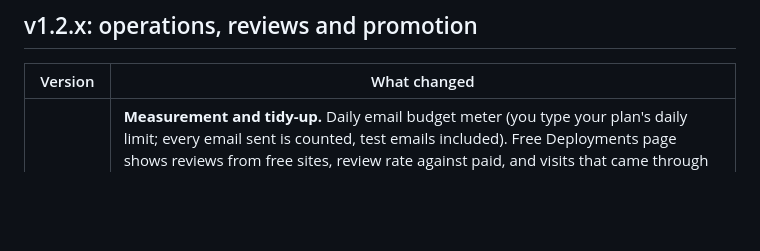
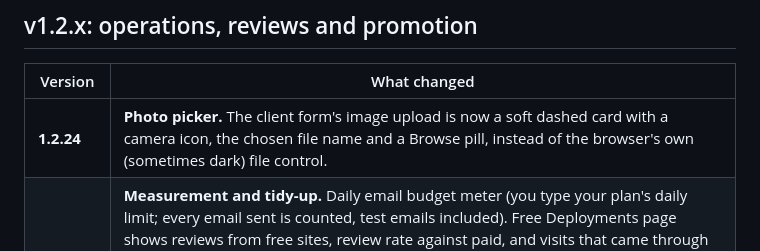
Before and after one commit to Advay254/Adv-HeartCode, a Markdown page: docs/VERSIONS.md, the part around the change. Drawn GitHub-style; blank space fills up the shorter version.

```diff
--- a/docs/VERSIONS.md
+++ b/docs/VERSIONS.md
@@ -14,6 +14,7 @@ Two numbers exist on purpose. The **app version** is in `package.json`. The **sc
 
 | Version | What changed |
 |---|---|
+| **1.2.24** | **Photo picker.** The client form's image upload is now a soft dashed card with a camera icon, the chosen file name and a Browse pill, instead of the browser's own (sometimes dark) file control. |
 | **1.2.23** | **Measurement and tidy-up.** Daily email budget meter (you type your plan's daily limit; every email sent is counted, test emails included). Free Deployments page shows reviews from free sites, review rate against paid, and visits that came through the badge. Coupons page shows orders, revenue and discount given per code. Test sites delete themselves from ClarityHeart after a number of days you set (default 1). Image upload fields now show their placeholder text on the form. Checkout wording: the free page no longer mentions the expiry or the badge, and the password hint now suggests a simple memorable password. |
 | **1.2.22** | **Test Deploy redesign and review reminders for free sites.** The Test Deploy page is now three short sections (required, optional, password), a sticky action bar, Fill required fields and Clear buttons, a draft remembered on the device, and a clear result panel with Open and Copy link. Free sites get the review reminder again. |
 | **1.2.21** | **Free deployments and coupons.** A $0 website type becomes a free site: no Paystack, a one-time emailed link, one per person, disposable and custom blocklists, a daily cap and email ceiling, auto-delete after up to 30 days, a "Built with HeartCode" badge, and no revenue counting. Admin coupons (max 25%, only above $2, once per email). Sites are filed into ClarityHeart folders Free, Paid and Test. Needs ClarityHeart v1.5.1. See [FREE-AND-COUPONS.md](FREE-AND-COUPONS.md). |
```
